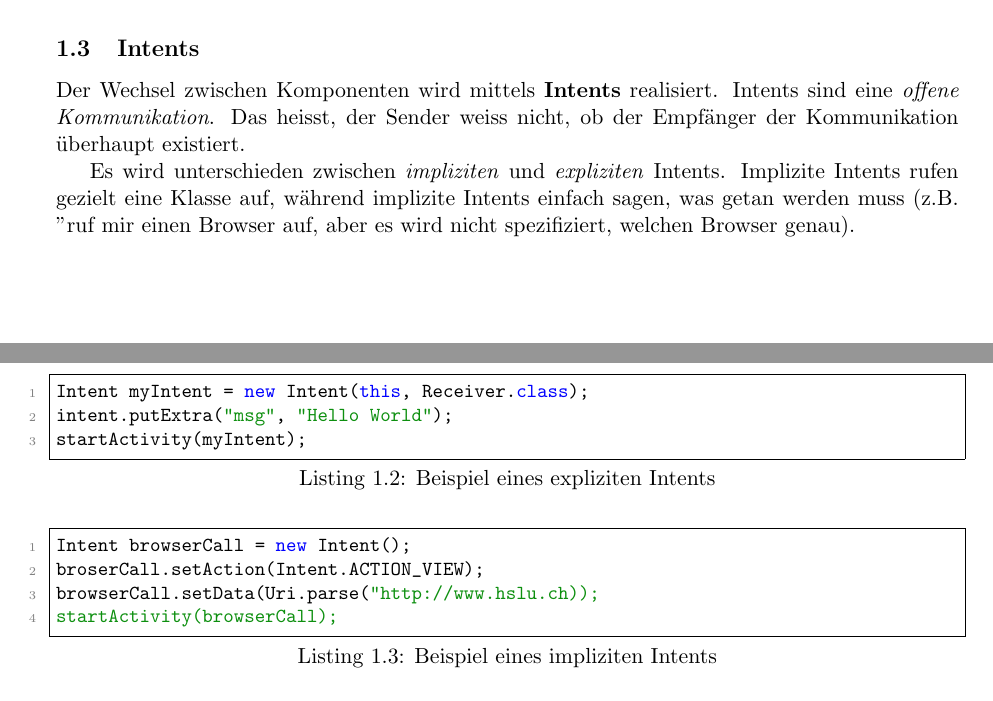
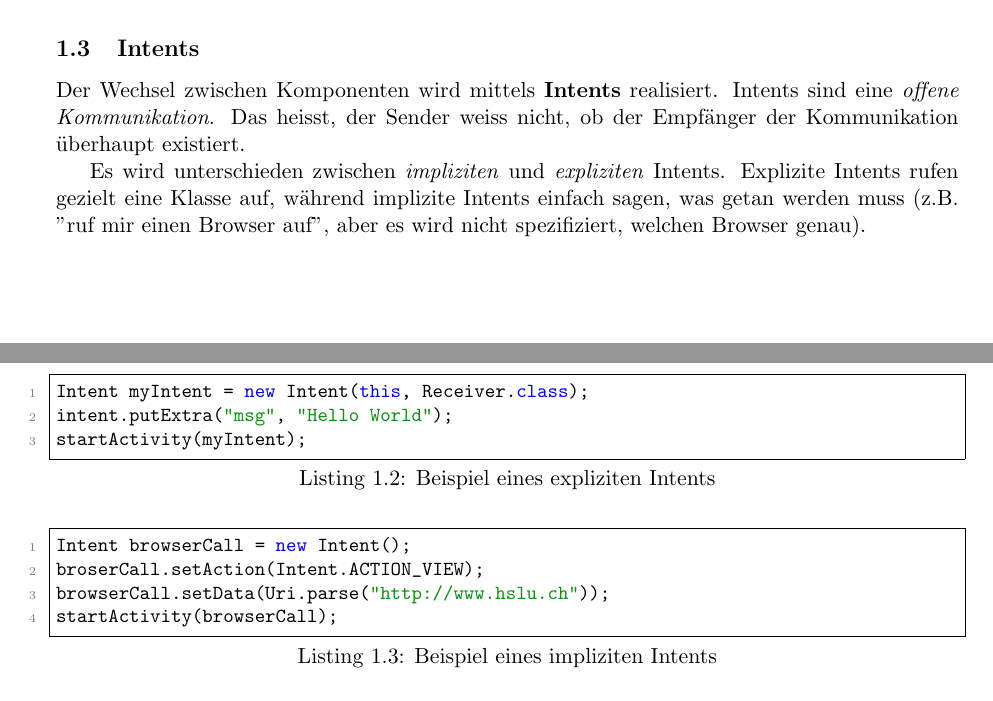
Before and after one commit to gathurian/HSLU, a LaTeX document (MOBPRO/Zusammenfassung_MOBPRO.tex): two parts of pages 2 and 3 of 18, joined at a grey line, cut so that both start at the same text. Compiled offline with pdfLaTeX.

Commit message:
Fixed some minor Fuckups (who needs proofreading anyway)

```diff
--- a/MOBPRO/Zusammenfassung_MOBPRO.tex
+++ b/MOBPRO/Zusammenfassung_MOBPRO.tex
@@ -130,7 +130,7 @@ package="ch.hslu.mobpro.firstapp" >
 \subsection{Intents}
 Der Wechsel zwischen Komponenten wird mittels \textbf{Intents} realisiert. Intents sind eine \textit{offene Kommunikation}. Das heisst, der Sender weiss nicht, ob der Empfänger der Kommunikation überhaupt existiert.
 
-Es wird unterschieden zwischen \textit{impliziten} und \textit{expliziten} Intents. Implizite Intents rufen gezielt eine Klasse auf, während implizite Intents einfach sagen, was getan werden muss (z.B. "ruf mir einen Browser auf, aber es wird nicht spezifiziert, welchen Browser genau). \\
+Es wird unterschieden zwischen \textit{impliziten} und \textit{expliziten} Intents. Explizite Intents rufen gezielt eine Klasse auf, während implizite Intents einfach sagen, was getan werden muss (z.B. "ruf mir einen Browser auf", aber es wird nicht spezifiziert, welchen Browser genau). \\
 
 \begin{lstlisting}[captionpos=b, caption={Beispiel eines expliziten Intents}]
 Intent myIntent = new Intent(this, Receiver.class);
@@ -141,7 +141,7 @@ startActivity(myIntent);
 \begin{lstlisting}[captionpos=b, caption={Beispiel eines impliziten Intents}]
 Intent browserCall = new Intent();
 broserCall.setAction(Intent.ACTION_VIEW);
-browserCall.setData(Uri.parse("http://www.hslu.ch));
+browserCall.setData(Uri.parse("http://www.hslu.ch"));
 startActivity(browserCall);
 \end{lstlisting}
 
```
Also changed, not shown: MOBPRO/Zusammenfassung_MOBPRO.pdf, MOBPRO/Zusammenfassung_MOBPRO.tex (4 more changed lines).
